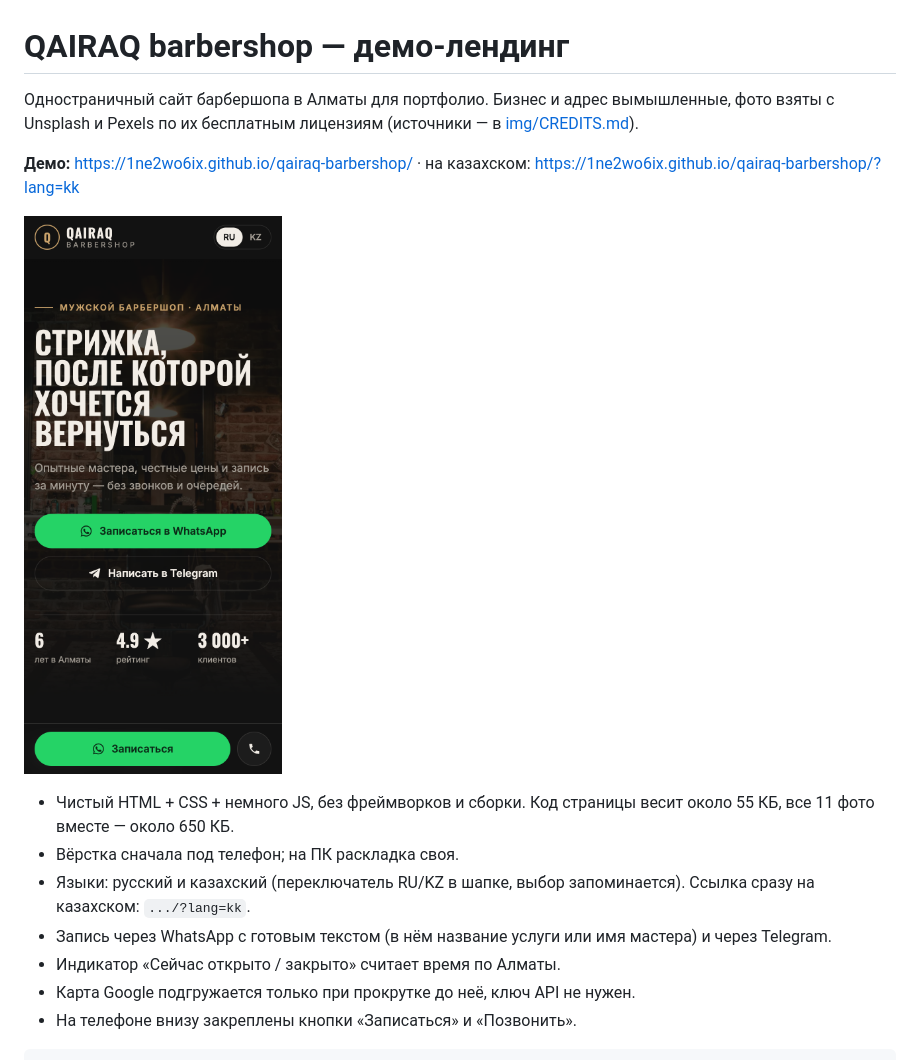
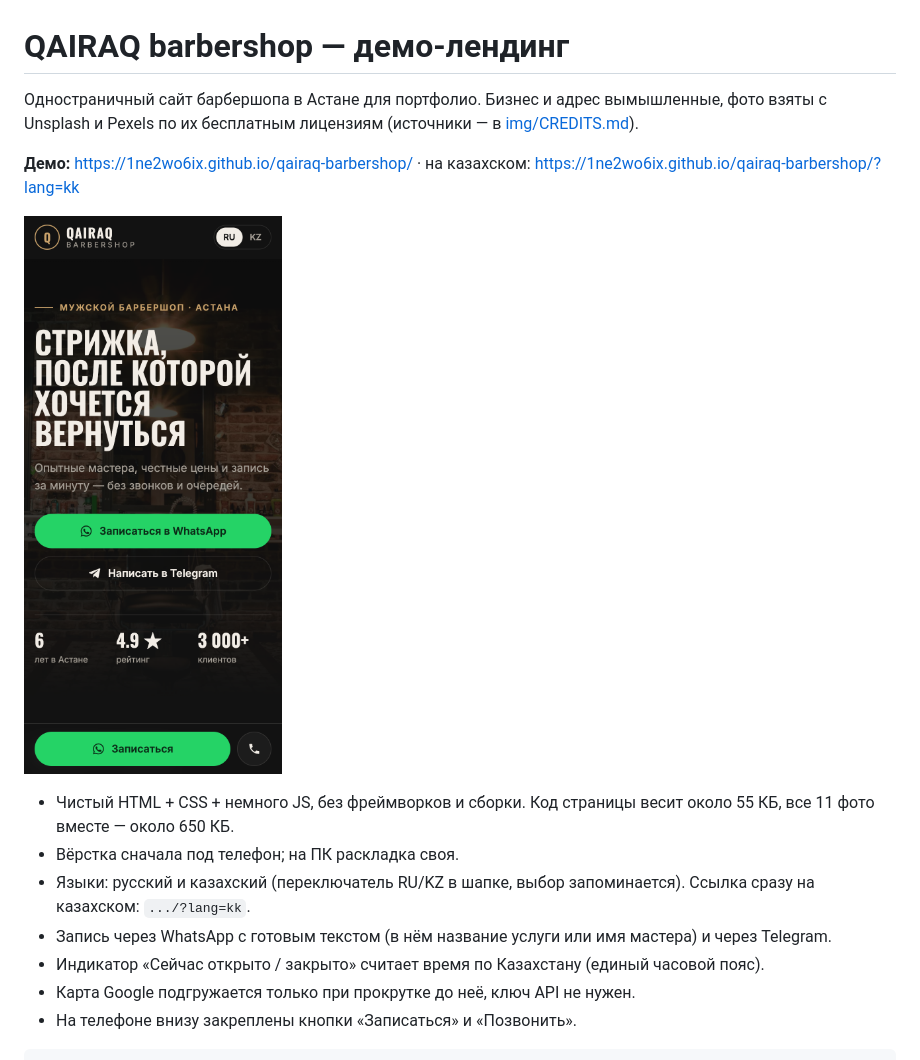
Before and after one commit to 1ne2wo6ix/qairaq-barbershop, a Markdown page: README.md, the part around the change. Rendered like a GitHub page; pictures changed too: screenshots/mobile-hero.png.

```diff
--- a/README.md
+++ b/README.md
@@ -1,6 +1,6 @@
 # QAIRAQ barbershop — демо-лендинг
 
-Одностраничный сайт барбершопа в Алматы для портфолио. Бизнес и адрес вымышленные,
+Одностраничный сайт барбершопа в Астане для портфолио. Бизнес и адрес вымышленные,
 фото взяты с Unsplash и Pexels по их бесплатным лицензиям (источники — в [img/CREDITS.md](img/CREDITS.md)).
 
 **Демо:** https://1ne2wo6ix.github.io/qairaq-barbershop/ · на казахском: https://1ne2wo6ix.github.io/qairaq-barbershop/?lang=kk
@@ -12,7 +12,7 @@
 - Языки: русский и казахский (переключатель RU/KZ в шапке, выбор запоминается).
   Ссылка сразу на казахском: `.../?lang=kk`.
 - Запись через WhatsApp с готовым текстом (в нём название услуги или имя мастера) и через Telegram.
-- Индикатор «Сейчас открыто / закрыто» считает время по Алматы.
+- Индикатор «Сейчас открыто / закрыто» считает время по Казахстану (единый часовой пояс).
 - Карта Google подгружается только при прокрутке до неё, ключ API не нужен.
 - На телефоне внизу закреплены кнопки «Записаться» и «Позвонить».
 
```
Also changed, not shown: screenshots/mobile-hero-kz.png, 6 other files.
